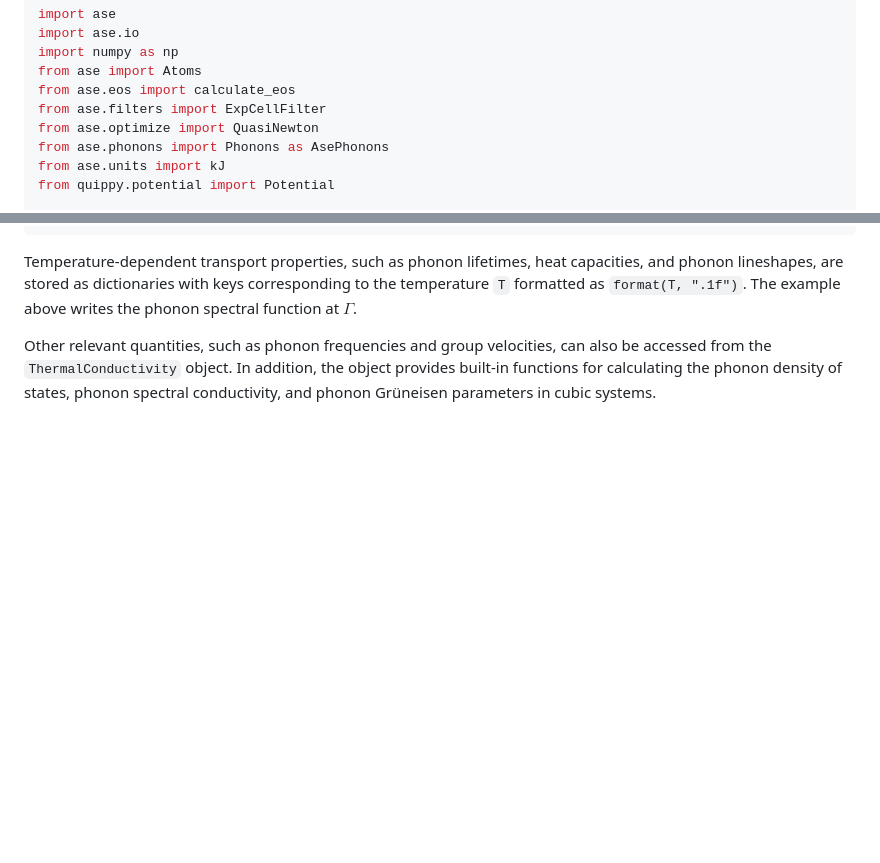
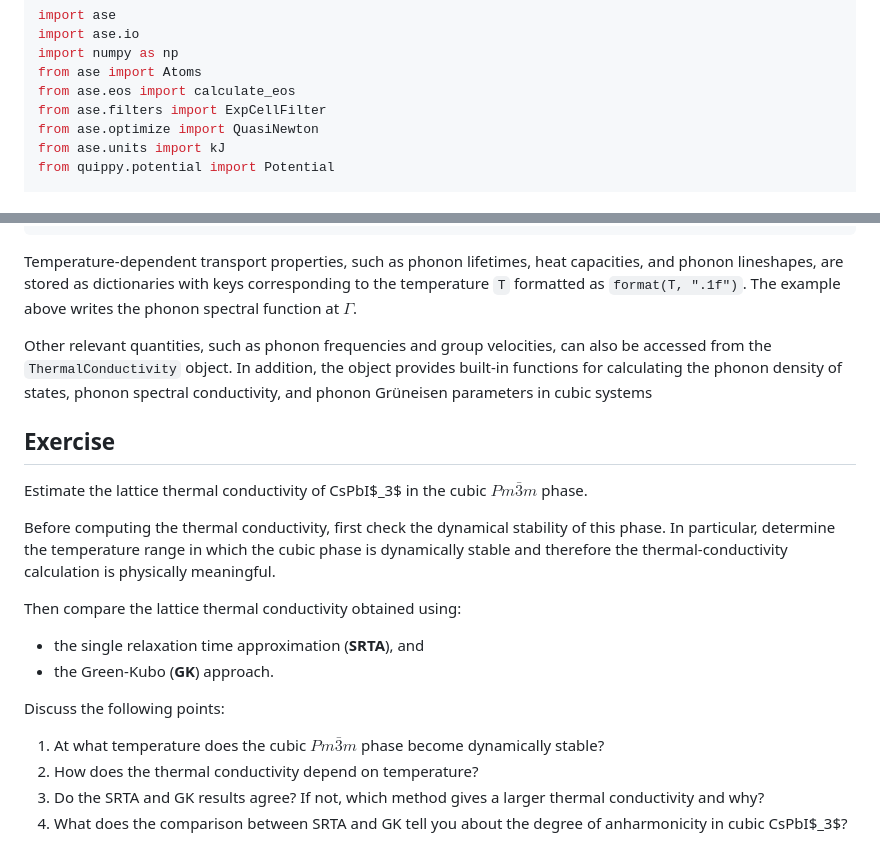
Before and after one commit to SSCHAcode/sscha_school_2026, a Markdown page: Tutorials/04-Thermal_Conductivity/main.md, 2 parts joined by grey strips. GitHub-like rendering; blank space fills up the shorter version.

Commit message:
Added exercise!

```diff
--- a/Tutorials/04-Thermal_Conductivity/main.md
+++ b/Tutorials/04-Thermal_Conductivity/main.md
@@ -35,7 +35,6 @@ from ase import Atoms
 from ase.eos import calculate_eos
 from ase.filters import ExpCellFilter
 from ase.optimize import QuasiNewton
-from ase.phonons import Phonons as AsePhonons
 from ase.units import kJ
 from quippy.potential import Potential
 
@@ -549,4 +548,22 @@ tc.write_lineshape(
 
 Temperature-dependent transport properties, such as phonon lifetimes, heat capacities, and phonon lineshapes, are stored as dictionaries with keys corresponding to the temperature `T` formatted as `format(T, ".1f")`. The example above writes the phonon spectral function at $\Gamma$.
 
-Other relevant quantities, such as phonon frequencies and group velocities, can also be accessed from the `ThermalConductivity` object. In addition, the object provides built-in functions for calculating the phonon density of states, phonon spectral conductivity, and phonon Grüneisen parameters in cubic systems.
+Other relevant quantities, such as phonon frequencies and group velocities, can also be accessed from the `ThermalConductivity` object. In addition, the object provides built-in functions for calculating the phonon density of states, phonon spectral conductivity, and phonon Grüneisen parameters in cubic systems
+
+## Exercise
+
+Estimate the lattice thermal conductivity of CsPbI$_3$ in the cubic $Pm\bar{3}m$ phase.
+
+Before computing the thermal conductivity, first check the dynamical stability of this phase. In particular, determine the temperature range in which the cubic phase is dynamically stable and therefore the thermal-conductivity calculation is physically meaningful.
+
+Then compare the lattice thermal conductivity obtained using:
+
+- the single relaxation time approximation (**SRTA**), and
+- the Green-Kubo (**GK**) approach.
+
+Discuss the following points:
+
+1. At what temperature does the cubic $Pm\bar{3}m$ phase become dynamically stable?
+2. How does the thermal conductivity depend on temperature?
+3. Do the SRTA and GK results agree? If not, which method gives a larger thermal conductivity and why?
+4. What does the comparison between SRTA and GK tell you about the degree of anharmonicity in cubic CsPbI$_3$?
```
Also changed, not shown: other parts of Tutorials/04-Thermal_Conductivity/main.md (+1 -1 lines).
